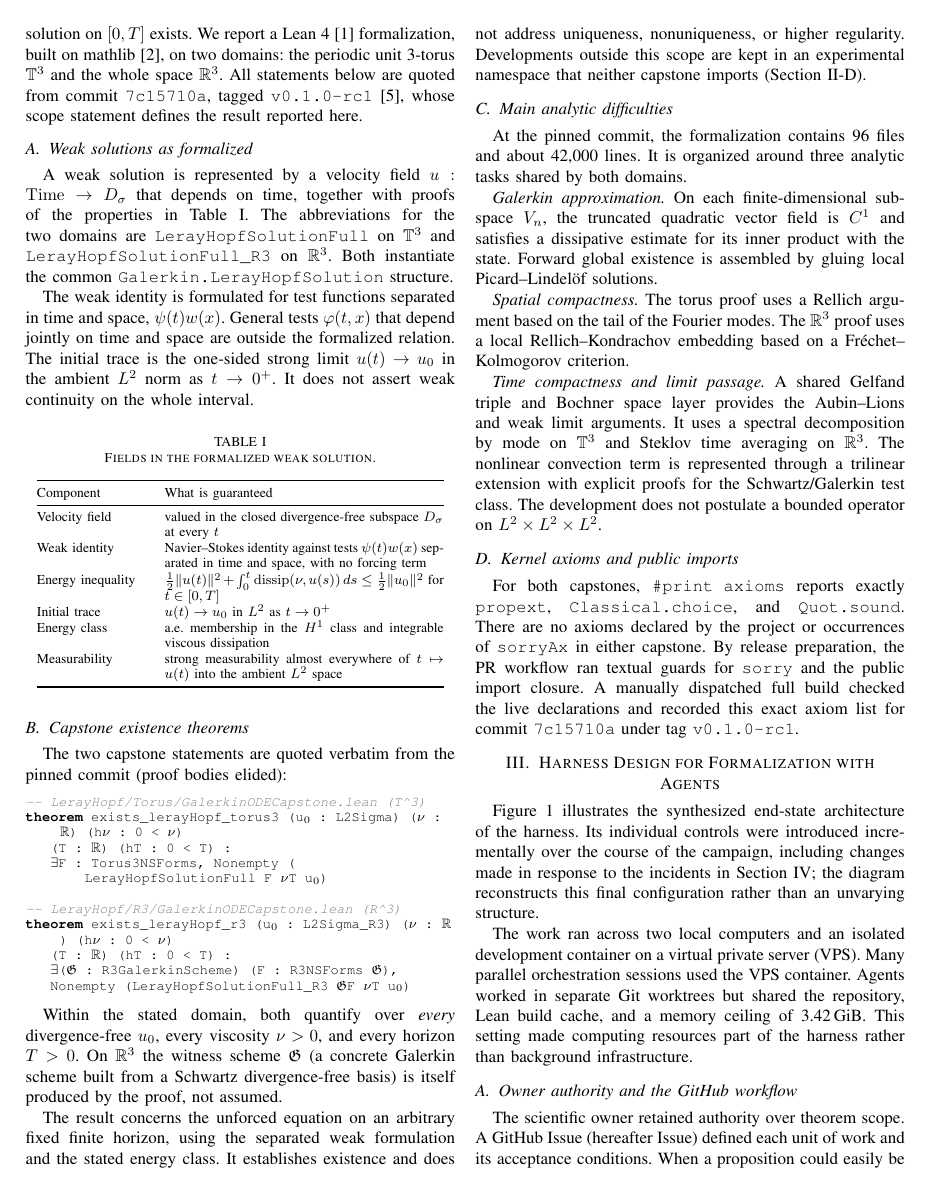
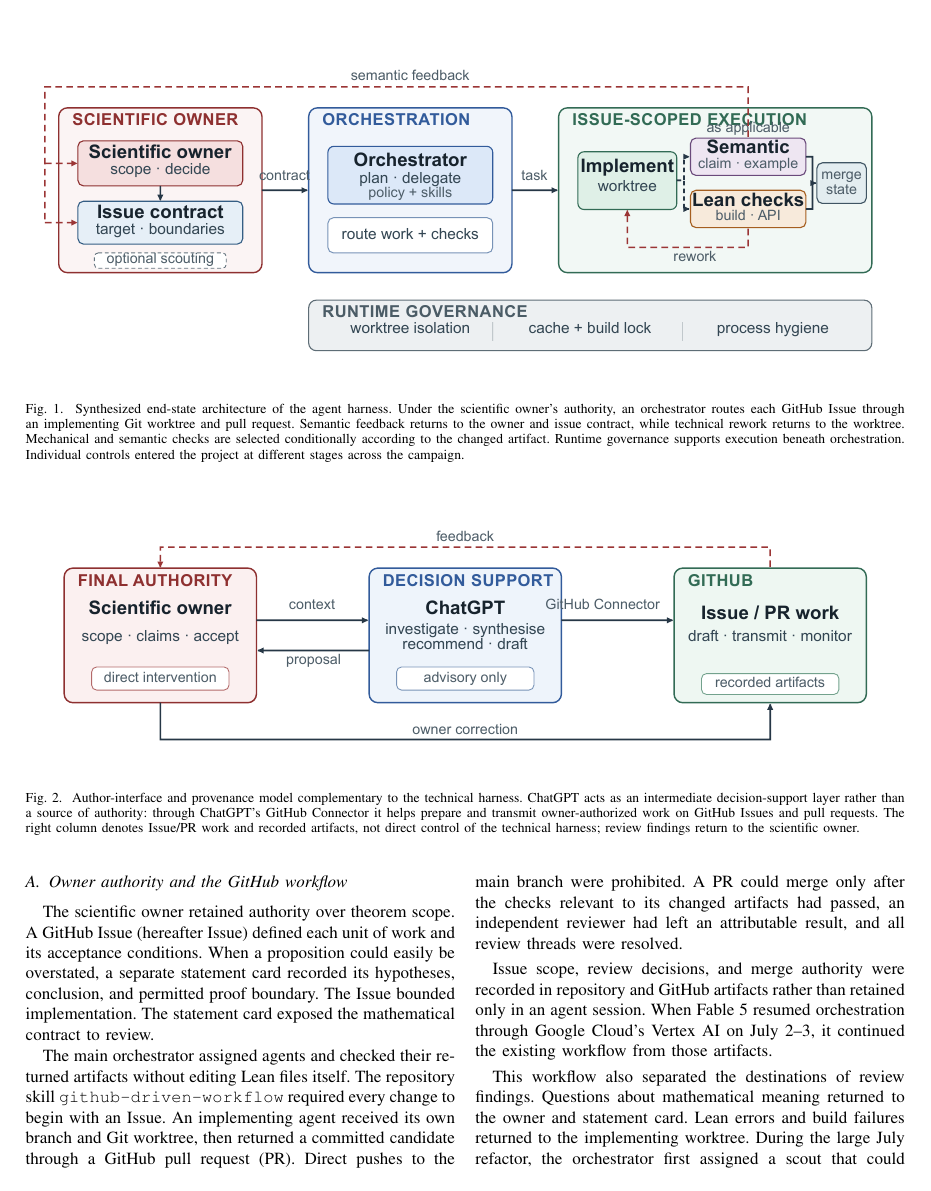
Before and after one commit to uda-lab/KSE2026, a LaTeX paper (paper/main.tex, which reads paper/sections/03-agent-workflow.tex): page 2 of 6 before the commit and page 3 of 6 after it. Compiled offline with pdfLaTeX.

Commit message:
Issue #58: integrate both paper figures

```diff
--- a/paper/sections/03-agent-workflow.tex
+++ b/paper/sections/03-agent-workflow.tex
@@ -14,6 +14,23 @@
 \caption{Synthesized end-state architecture of the agent harness. Under the scientific owner's authority, an orchestrator routes each GitHub Issue through an implementing Git worktree and pull request. Semantic feedback returns to the owner and issue contract, while technical rework returns to the worktree. Mechanical and semantic checks are selected conditionally according to the changed artifact. Runtime governance supports execution beneath orchestration. Individual controls entered the project at different stages across the campaign.}\label{fig:agent-harness}
 \end{figure*}
 
+\begin{figure*}[t]
+% ALT: The scientific owner retains final authority. ChatGPT is an intermediate
+% decision-support layer for investigation, synthesis, recommendation, and
+% drafting. Through ChatGPT's GitHub Connector, owner-authorized work is
+% prepared and transmitted to GitHub Issues and pull requests, where it is
+% monitored and recorded. Review findings return to the scientific owner;
+% neither ChatGPT nor the Connector has independent authority.
+\centering
+\includegraphics[width=\textwidth]{figures/author-interface-provenance.pdf}
+\caption{Author-interface and provenance model complementary to the technical
+harness. ChatGPT acts as an intermediate decision-support layer rather than a
+source of authority: through ChatGPT's GitHub Connector it helps prepare and
+transmit owner-authorized work on GitHub Issues and pull requests. The right
+column denotes Issue/PR work and recorded artifacts, not direct control of the
+technical harness; review findings return to the scientific owner.}\label{fig:author-interface}
+\end{figure*}
+
 % Mapping: CLM-007, CLM-009 ← analysis/workflow-evolution.md,
 % session indices 74aab39b 90fa24bb 7e6156bf cd98f32a 7dbee3de 8aed0316.
 Figure~\ref{fig:agent-harness} illustrates the synthesized end-state
```
Also changed, not shown: provenance/ai-use.md (+1 -0 lines), paper/figures/author-interface-provenance-draft.pdf (deleted), paper/figures/author-interface-provenance-draft.png (deleted), paper/figures/author-interface-provenance.pdf (added), paper/figures/author-interface-provenance.png (added), paper/figures/author-interface-provenance.svg, paper/figures/leray-hopf-agent-harness.pdf, paper/figures/leray-hopf-agent-harness.png, paper/figures/leray-hopf-agent-harness.svg, paper/sections/03-agent-workflow.tex (5 more changed lines).
